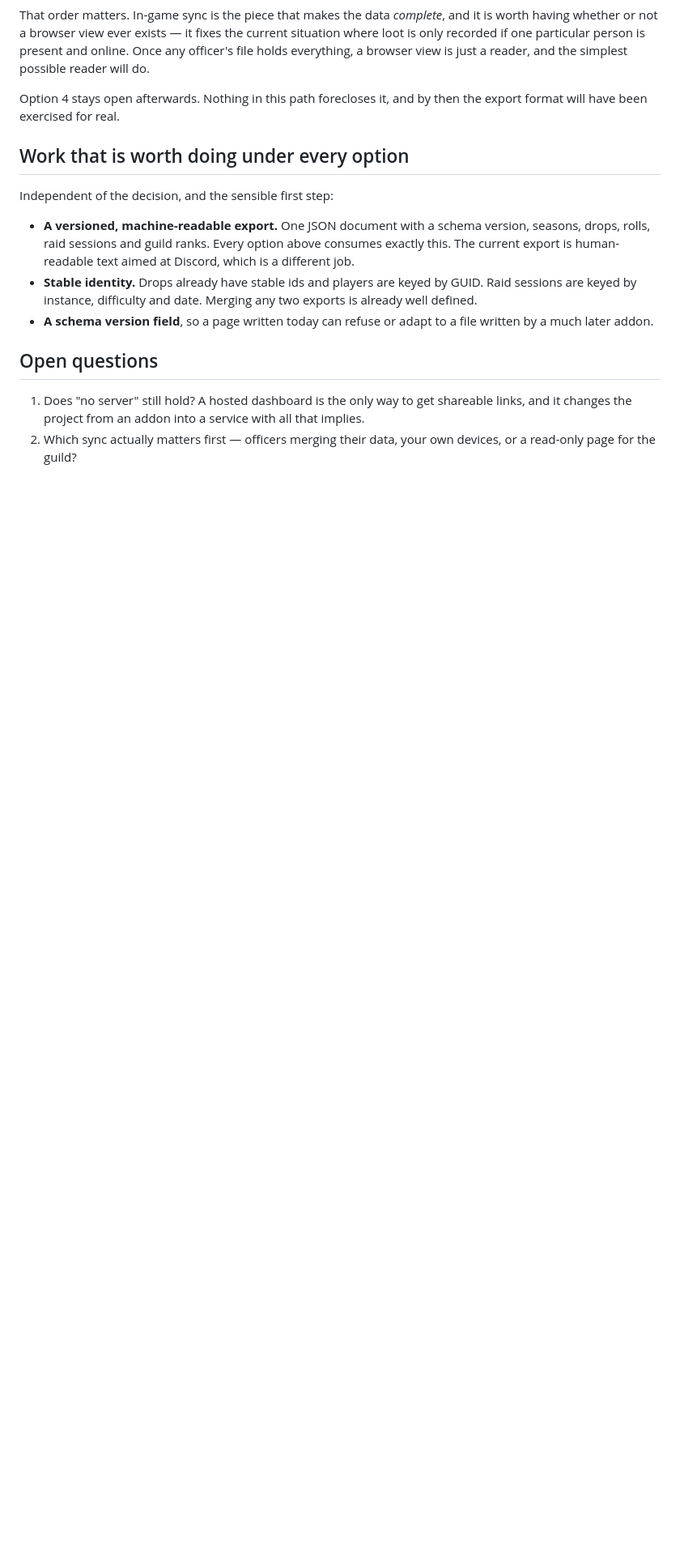
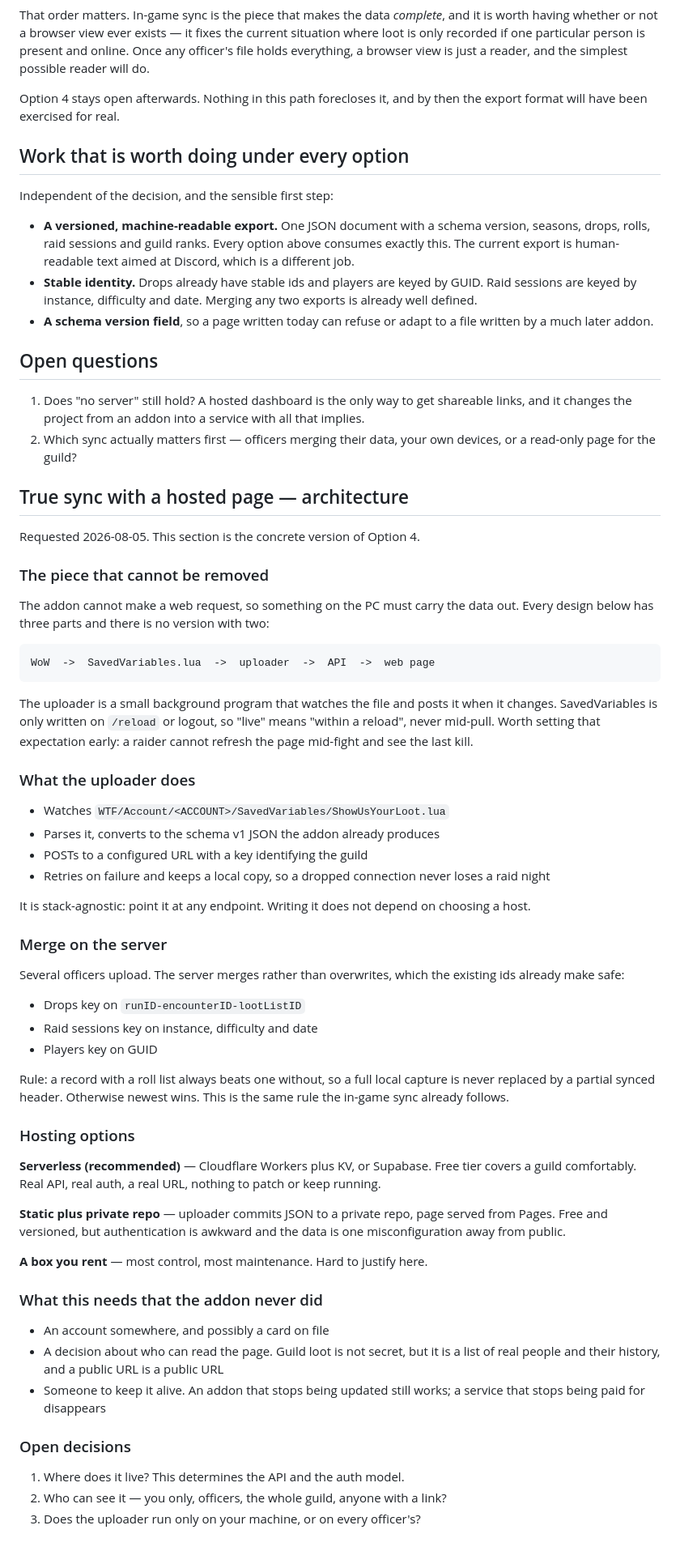
Before and after one commit to princess-crapbag/Show-Us-Your-Loot, a Markdown page: DESIGN-WEB.md, the part around the change. Shown at 81% size. GitHub-like rendering; blank space fills up the shorter version.

Commit message:
Spec true sync with a hosted page in DESIGN-WEB.md
Records the part that does not change: the addon cannot make a web request,
so an uploader on the PC is mandatory in every design, and SavedVariables
only writes on reload -- so "live" means within a reload, never mid-pull.

Covers the uploader's job, the server-side merge rules (which the existing
record ids already make safe), hosting options with serverless recommended,
and the three decisions that are not mine to make: where it lives, who can
read it, and whose machine runs the uploader.

Co-Authored-By: Claude Opus 5 <noreply@anthropic.com>

```diff
--- a/DESIGN-WEB.md
+++ b/DESIGN-WEB.md
@@ -137,3 +137,73 @@ Independent of the decision, and the sensible first step:
    service with all that implies.
 2. Which sync actually matters first — officers merging their data, your
    own devices, or a read-only page for the guild?
+
+## True sync with a hosted page — architecture
+
+Requested 2026-08-05. This section is the concrete version of Option 4.
+
+### The piece that cannot be removed
+
+The addon cannot make a web request, so something on the PC must carry the
+data out. Every design below has three parts and there is no version with
+two:
+
+    WoW  ->  SavedVariables.lua  ->  uploader  ->  API  ->  web page
+
+The uploader is a small background program that watches the file and posts
+it when it changes. SavedVariables is only written on `/reload` or logout,
+so "live" means "within a reload", never mid-pull. Worth setting that
+expectation early: a raider cannot refresh the page mid-fight and see the
+last kill.
+
+### What the uploader does
+
+- Watches `WTF/Account/<ACCOUNT>/SavedVariables/ShowUsYourLoot.lua`
+- Parses it, converts to the schema v1 JSON the addon already produces
+- POSTs to a configured URL with a key identifying the guild
+- Retries on failure and keeps a local copy, so a dropped connection never
+  loses a raid night
+
+It is stack-agnostic: point it at any endpoint. Writing it does not depend
+on choosing a host.
+
+### Merge on the server
+
+Several officers upload. The server merges rather than overwrites, which
+the existing ids already make safe:
+
+- Drops key on `runID-encounterID-lootListID`
+- Raid sessions key on instance, difficulty and date
+- Players key on GUID
+
+Rule: a record with a roll list always beats one without, so a full local
+capture is never replaced by a partial synced header. Otherwise newest
+wins. This is the same rule the in-game sync already follows.
+
+### Hosting options
+
+**Serverless (recommended)** — Cloudflare Workers plus KV, or Supabase.
+Free tier covers a guild comfortably. Real API, real auth, a real URL,
+nothing to patch or keep running.
+
+**Static plus private repo** — uploader commits JSON to a private repo,
+page served from Pages. Free and versioned, but authentication is awkward
+and the data is one misconfiguration away from public.
+
+**A box you rent** — most control, most maintenance. Hard to justify here.
+
+### What this needs that the addon never did
+
+- An account somewhere, and possibly a card on file
+- A decision about who can read the page. Guild loot is not secret, but it
+  is a list of real people and their history, and a public URL is a public
+  URL
+- Someone to keep it alive. An addon that stops being updated still works;
+  a service that stops being paid for disappears
+
+### Open decisions
+
+1. Where does it live? This determines the API and the auth model.
+2. Who can see it — you only, officers, the whole guild, anyone with a
+   link?
+3. Does the uploader run only on your machine, or on every officer's?
```
